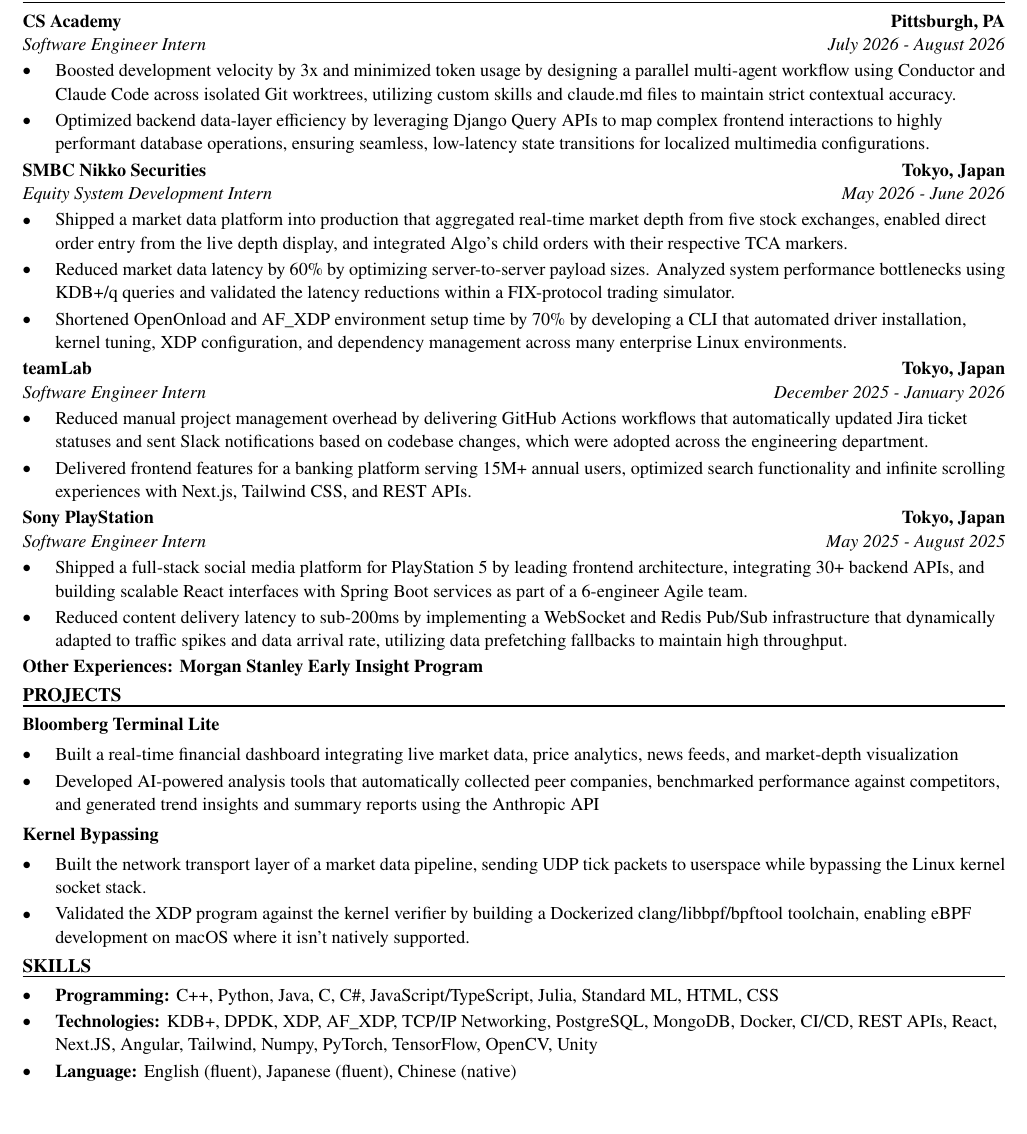
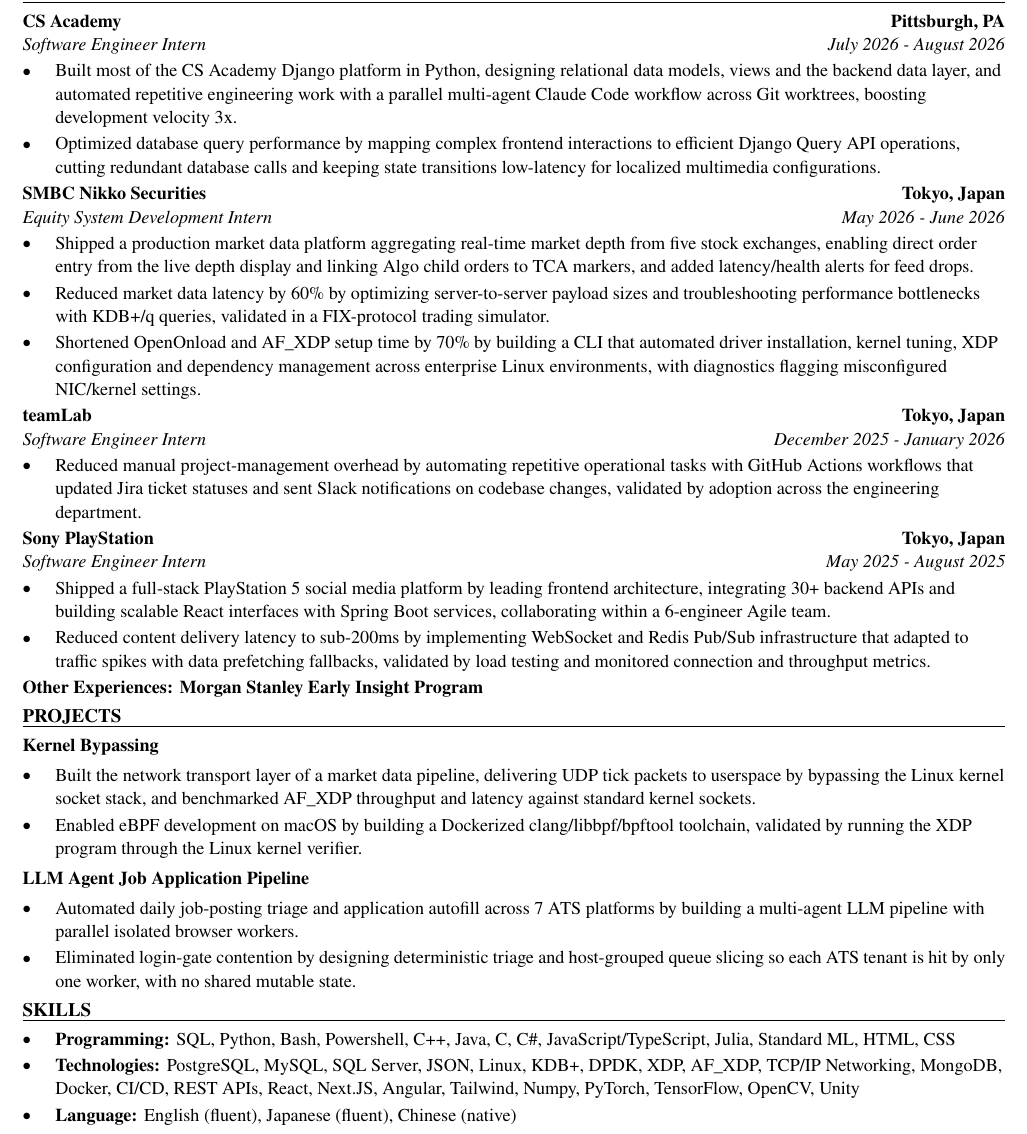
Before and after one commit to xinyichan04/resume, a LaTeX CV (resume.tex, which reads skills.tex): part of the page, cut so that both start at the same text, the shorter picture padded with empty space. Compiled offline with pdfLaTeX.

Commit message:
Tailor for DV Trading: Database Engineer Intern - Summer 2027 (ATS score 31.6 -> 100.0)

```diff
--- a/resume.tex
+++ b/resume.tex
@@ -52,41 +52,40 @@
 \section*{WORK EXPERIENCE}
 \entry{CS Academy}{Pittsburgh, PA}{Software Engineer Intern}{July 2026 - August 2026}
 \begin{itemize}
-  \item Boosted development velocity by 3x and minimized token usage by designing a parallel multi-agent workflow using Conductor and Claude Code across isolated Git worktrees, utilizing custom skills and claude.md files to maintain strict contextual accuracy.
-  \item Optimized backend data-layer efficiency by leveraging Django Query APIs to map complex frontend interactions to highly performant database operations, ensuring seamless, low-latency state transitions for localized multimedia configurations.
+  \item Built most of the CS Academy Django platform in Python, designing relational data models, views and the backend data layer, and automated repetitive engineering work with a parallel multi-agent Claude Code workflow across Git worktrees, boosting development velocity 3x.
+  \item Optimized database query performance by mapping complex frontend interactions to efficient Django Query API operations, cutting redundant database calls and keeping state transitions low-latency for localized multimedia configurations.
 \end{itemize}
 
 \entry{SMBC Nikko Securities}{Tokyo, Japan}{Equity System Development Intern}{May 2026 - June 2026}
 \begin{itemize}
-  \item Shipped a market data platform into production that aggregated real-time market depth from five stock exchanges, enabled direct order entry from the live depth display, and integrated Algo's child orders with their respective TCA markers.
-  \item Reduced market data latency by 60\% by optimizing server-to-server payload sizes. Analyzed system performance bottlenecks using KDB+/q queries and validated the latency reductions within a FIX-protocol trading simulator.
-  \item Shortened OpenOnload and AF\_XDP environment setup time by 70\% by developing a CLI that automated driver installation, kernel tuning, XDP configuration, and dependency management across many enterprise Linux environments.
+  \item Shipped a production market data platform aggregating real-time market depth from five stock exchanges, enabling direct order entry from the live depth display and linking Algo child orders to TCA markers, and added latency/health alerts for feed drops.
+  \item Reduced market data latency by 60\% by optimizing server-to-server payload sizes and troubleshooting performance bottlenecks with KDB+/q queries, validated in a FIX-protocol trading simulator.
+  \item Shortened OpenOnload and AF\_XDP setup time by 70\% by building a CLI that automated driver installation, kernel tuning, XDP configuration and dependency management across enterprise Linux environments, with diagnostics flagging misconfigured NIC/kernel settings.
 \end{itemize}
 
 \entry{teamLab}{Tokyo, Japan}{Software Engineer Intern}{December 2025 - January 2026}
 \begin{itemize}
-  \item Reduced manual project management overhead by delivering GitHub Actions workflows that automatically updated Jira ticket statuses and sent Slack notifications based on codebase changes, which were adopted across the engineering department.
-  \item Delivered frontend features for a banking platform serving 15M+ annual users, optimized search functionality and infinite scrolling experiences with Next.js, Tailwind CSS, and REST APIs.
+  \item Reduced manual project-management overhead by automating repetitive operational tasks with GitHub Actions workflows that updated Jira ticket statuses and sent Slack notifications on codebase changes, validated by adoption across the engineering department.
 \end{itemize}
 
 \entry{Sony PlayStation}{Tokyo, Japan}{Software Engineer Intern}{May 2025 - August 2025}
 \begin{itemize}
-  \item Shipped a full-stack social media platform for PlayStation 5 by leading frontend architecture, integrating 30+ backend APIs, and building scalable React interfaces with Spring Boot services as part of a 6-engineer Agile team.
-  \item Reduced content delivery latency to sub-200ms by implementing a WebSocket and Redis Pub/Sub infrastructure that dynamically adapted to traffic spikes and data arrival rate, utilizing data prefetching fallbacks to maintain high throughput.
+  \item Shipped a full-stack PlayStation 5 social media platform by leading frontend architecture, integrating 30+ backend APIs and building scalable React interfaces with Spring Boot services, collaborating within a 6-engineer Agile team.
+  \item Reduced content delivery latency to sub-200ms by implementing WebSocket and Redis Pub/Sub infrastructure that adapted to traffic spikes with data prefetching fallbacks, validated by load testing and monitored connection and throughput metrics.
 \end{itemize}
 \textbf{Other Experiences: Morgan Stanley Early Insight Program}
 
 \section*{PROJECTS}
-\textbf{Bloomberg Terminal Lite}\par\vspace{2pt}
+\textbf{Kernel Bypassing}\par\vspace{2pt}
 \begin{itemize}
-  \item Built a real-time financial dashboard integrating live market data, price analytics, news feeds, and market-depth visualization
-  \item Developed AI-powered analysis tools that automatically collected peer companies, benchmarked performance against competitors, and generated trend insights and summary reports using the Anthropic API
+  \item Built the network transport layer of a market data pipeline, delivering UDP tick packets to userspace by bypassing the Linux kernel socket stack, and benchmarked AF\_XDP throughput and latency against standard kernel sockets.
+  \item Enabled eBPF development on macOS by building a Dockerized clang/libbpf/bpftool toolchain, validated by running the XDP program through the Linux kernel verifier.
 \end{itemize}
 \vspace{2pt}
-\textbf{Kernel Bypassing}\par\vspace{2pt}
+\textbf{LLM Agent Job Application Pipeline}\par\vspace{2pt}
 \begin{itemize}
-  \item Built the network transport layer of a market data pipeline, sending UDP tick packets to userspace while bypassing the Linux kernel socket stack.
-  \item Validated the XDP program against the kernel verifier by building a Dockerized clang/libbpf/bpftool toolchain, enabling eBPF development on macOS where it isn't natively supported.
+  \item Automated daily job-posting triage and application autofill across 7 ATS platforms by building a multi-agent LLM pipeline with parallel isolated browser workers.
+  \item Eliminated login-gate contention by designing deterministic triage and host-grouped queue slicing so each ATS tenant is hit by only one worker, with no shared mutable state.
 \end{itemize}
 
 \input{skills.tex}
--- a/skills.tex
+++ b/skills.tex
@@ -1,7 +1,7 @@
 % SKILLS section: the ONLY part the tailoring system rewrites.
 \section*{SKILLS}
 \begin{itemize}
-  \item \textbf{Programming:} C++, Python, Java, C, C\#, JavaScript/TypeScript, Julia, Standard ML, HTML, CSS
-  \item \textbf{Technologies:} KDB+, DPDK, XDP, AF\_XDP, TCP/IP Networking, PostgreSQL, MongoDB, Docker, CI/CD, REST APIs, React, Next.JS, Angular, Tailwind, Numpy, PyTorch, TensorFlow, OpenCV, Unity
+  \item \textbf{Programming:} SQL, Python, Bash, Powershell, C++, Java, C, C\#, JavaScript/TypeScript, Julia, Standard ML, HTML, CSS
+  \item \textbf{Technologies:} PostgreSQL, MySQL, SQL Server, JSON, Linux, KDB+, DPDK, XDP, AF\_XDP, TCP/IP Networking, MongoDB, Docker, CI/CD, REST APIs, React, Next.JS, Angular, Tailwind, Numpy, PyTorch, TensorFlow, OpenCV, Unity
   \item \textbf{Language:} English (fluent), Japanese (fluent), Chinese (native)
 \end{itemize}
```
